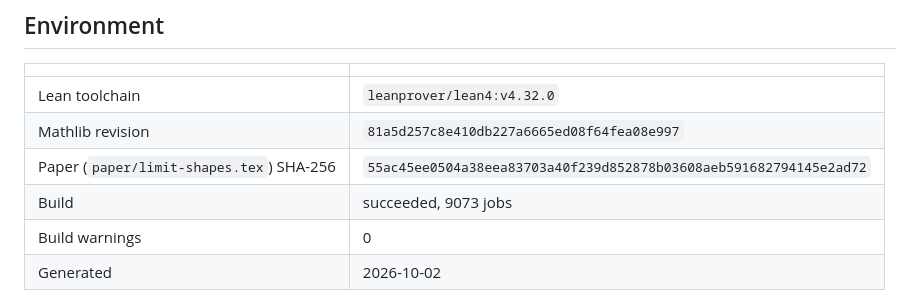
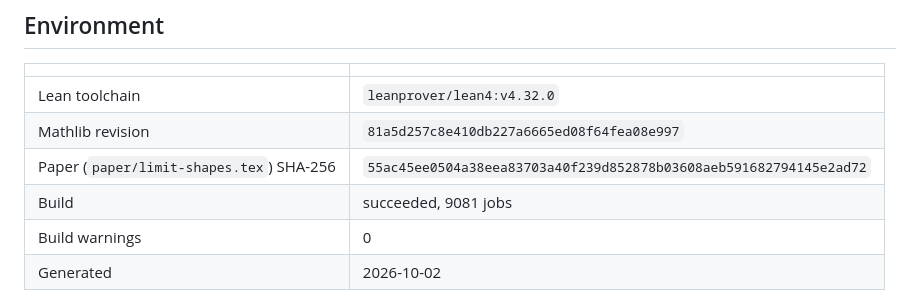
Before and after one commit to nitromannitol/Centrally-Excited-Random-Walk, a Markdown page: CERTIFICATE.md, the part around the change. Rendered like a GitHub page.

Commit message:
Regenerate the certificate after the assembly directory and the paper re-pin
The certificate carries the paper hash of the re-pinned text and the job count of the build with
CERW/Generic/Martingale/LilAssembly/. No node, state or frozen hash changes.

Co-Authored-By: Claude Sonnet 5.5 <noreply@anthropic.com>

```diff
--- a/CERTIFICATE.md
+++ b/CERTIFICATE.md
@@ -13,7 +13,7 @@ Of 33 node(s) registered in `ledger/manifest.yaml`: 32 `PROVED`, 1 `FROZEN`. Onl
 | Lean toolchain | `leanprover/lean4:v4.32.0` |
 | Mathlib revision | `81a5d257c8e410db227a6665ed08f64fea08e997` |
 | Paper (`paper/limit-shapes.tex`) SHA-256 | `55ac45ee0504a38eea83703a40f239d852878b03608aeb591682794145e2ad72` |
-| Build | succeeded, 9073 jobs |
+| Build | succeeded, 9081 jobs |
 | Build warnings | 0 |
 | Generated | 2026-10-02 |
 
```
